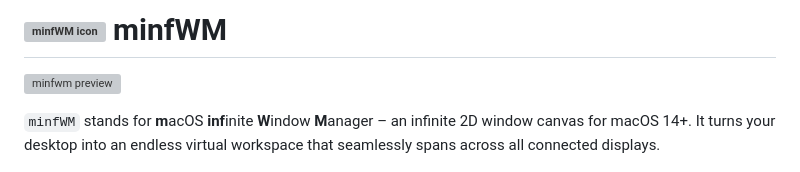
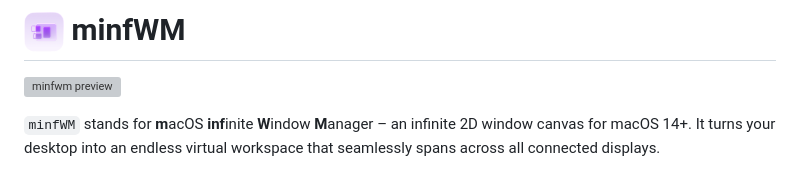
Before and after one commit to snusxd/minfwm, a Markdown page: README.md, the part around the change. Rendered like a GitHub page; pictures changed too: assets/icon-light.png (added); grey boxes are pictures that could not be loaded.

Commit message:
docs: use rendered light Liquid Glass icon in README

```diff
--- a/README.md
+++ b/README.md
@@ -1,4 +1,4 @@
-<h1><img src="assets/icon-dark.svg" alt="minfWM icon" width="40" align="absmiddle" /> minfWM</h1>
+<h1><img src="assets/icon-light.png" alt="minfWM icon" width="40" align="absmiddle" /> minfWM</h1>
 
 ![minfwm preview](docs/images/preview.png)
 
```
Also changed, not shown: 1 other file.
